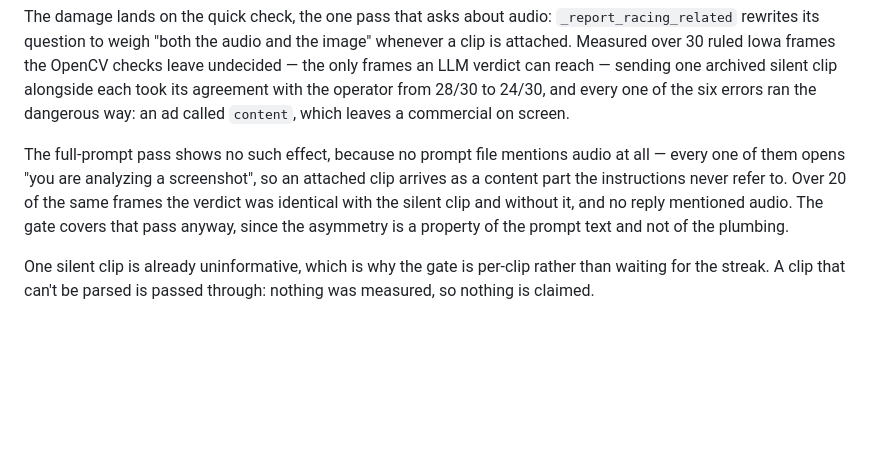
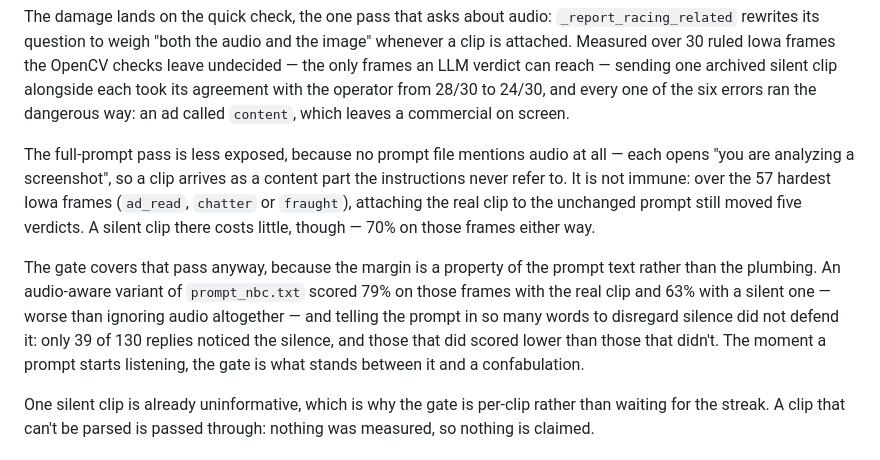
Before and after one commit to PushItToProd/tv-commercial-detection, a Markdown page: AGENTS.md, the part around the change. Drawn GitHub-style; blank space fills up the shorter version.

Commit message:
Expand full-prompt pass docs on silent-audio gating
Documents that the full-prompt pass isn't immune to silent-clip
confabulation, backed by the audio-aware prompt_nbc.txt measurements.

Co-Authored-By: Claude Sonnet 5 <noreply@anthropic.com>
Claude-Session: https://claude.ai/code/session_01KruXxZBFw43EAHmtNMef5U

```diff
--- a/AGENTS.md
+++ b/AGENTS.md
@@ -334,12 +334,21 @@ sending one archived silent clip alongside each took its agreement with the
 operator from 28/30 to 24/30, and every one of the six errors ran the dangerous
 way: an ad called `content`, which leaves a commercial on screen.
 
-The full-prompt pass shows no such effect, because no prompt file mentions
-audio at all — every one of them opens "you are analyzing a screenshot", so an
-attached clip arrives as a content part the instructions never refer to. Over
-20 of the same frames the verdict was identical with the silent clip and
-without it, and no reply mentioned audio. The gate covers that pass anyway,
-since the asymmetry is a property of the prompt text and not of the plumbing.
+The full-prompt pass is less exposed, because no prompt file mentions audio at
+all — each opens "you are analyzing a screenshot", so a clip arrives as a
+content part the instructions never refer to. It is not immune: over the 57
+hardest Iowa frames (`ad_read`, `chatter` or `fraught`), attaching the real
+clip to the unchanged prompt still moved five verdicts. A silent clip there
+costs little, though — 70% on those frames either way.
+
+The gate covers that pass anyway, because the margin is a property of the
+prompt text rather than the plumbing. An audio-aware variant of
+`prompt_nbc.txt` scored 79% on those frames with the real clip and 63% with a
+silent one — worse than ignoring audio altogether — and telling the prompt in
+so many words to disregard silence did not defend it: only 39 of 130 replies
+noticed the silence, and those that did scored lower than those that didn't.
+The moment a prompt starts listening, the gate is what stands between it and
+a confabulation.
 
 One silent clip is already uninformative, which is why the gate is per-clip
 rather than waiting for the streak. A clip that can't be parsed is passed
```
